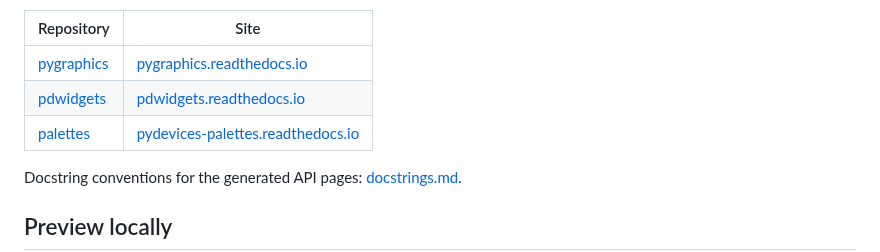
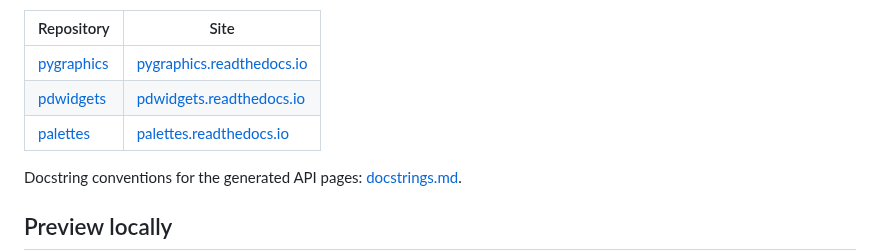
Before and after one commit to PyDevices/.github, a Markdown page: docs/building-docs.md, the part around the change. Drawn GitHub-style.

Commit message:
Correct the palettes ReadTheDocs URL
The table listed pydevices-palettes.readthedocs.io, which 404s. The RTD
project slug is "palettes" and the site is palettes.readthedocs.io, as
palettes/mkdocs.yml, palettes/README.md, docstrings.md, and
github-presence.md already had it.

```diff
--- a/docs/building-docs.md
+++ b/docs/building-docs.md
@@ -11,7 +11,7 @@ markdown browsed on github.com; do not add MkDocs to one.
 |---|---|
 | [pygraphics](https://github.com/PyDevices/pygraphics) | [pygraphics.readthedocs.io](https://pygraphics.readthedocs.io) |
 | [pdwidgets](https://github.com/PyDevices/pdwidgets) | [pdwidgets.readthedocs.io](https://pdwidgets.readthedocs.io) |
-| [palettes](https://github.com/PyDevices/palettes) | [pydevices-palettes.readthedocs.io](https://pydevices-palettes.readthedocs.io) |
+| [palettes](https://github.com/PyDevices/palettes) | [palettes.readthedocs.io](https://palettes.readthedocs.io) |
 
 Docstring conventions for the generated API pages: [docstrings.md](docstrings.md).
 
```
